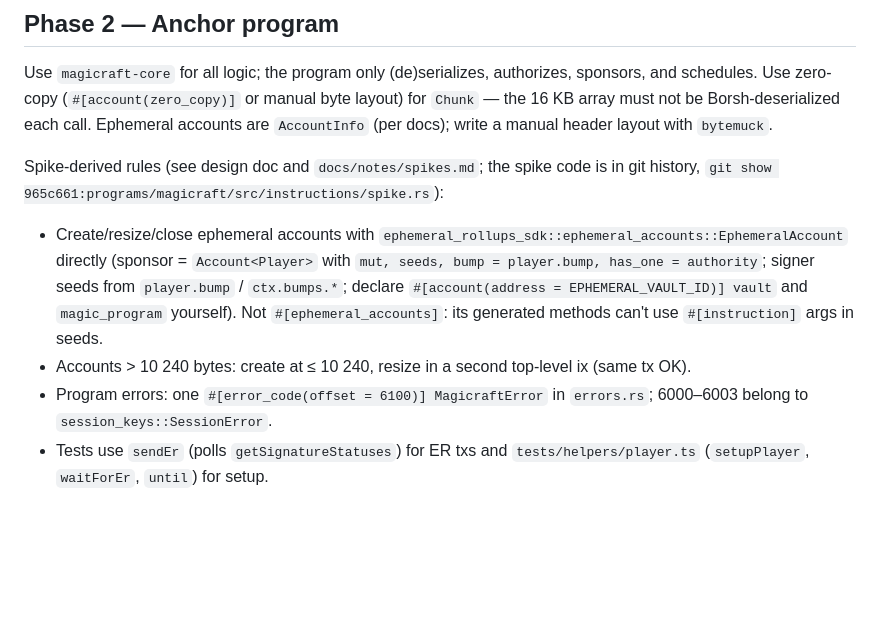
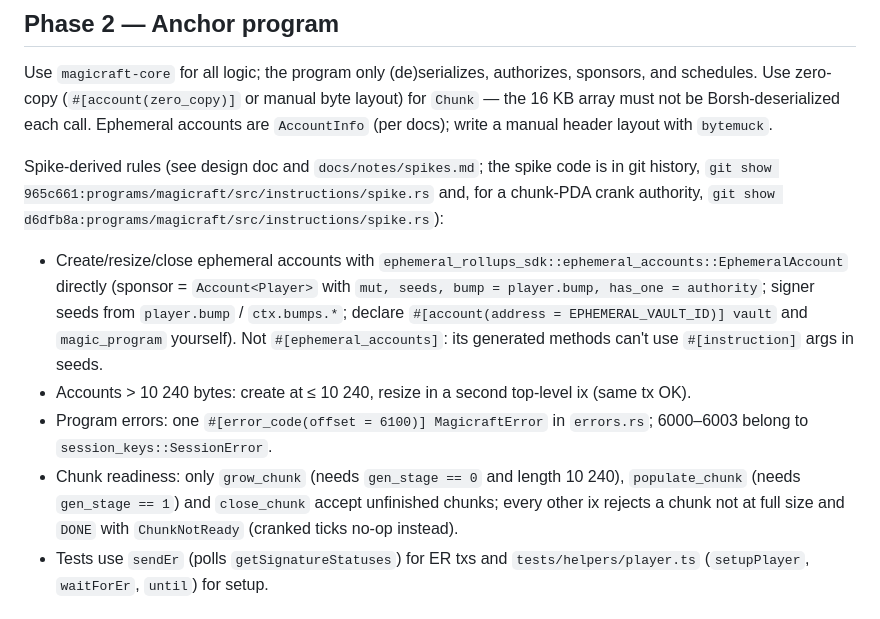
Before and after one commit to Dodecahedr0x/magicraft, a Markdown page: docs/plans/2026-10-09-magicraft-implementation.md, the part around one of its changes. GitHub-like rendering; blank space fills up the shorter version.

```diff
--- a/docs/plans/2026-10-09-magicraft-implementation.md
+++ b/docs/plans/2026-10-09-magicraft-implementation.md
@@ -215,10 +215,11 @@ Commit `feat(core): inventory and recipes`.
 
 Use `magicraft-core` for all logic; the program only (de)serializes, authorizes, sponsors, and schedules. Use zero-copy (`#[account(zero_copy)]` or manual byte layout) for `Chunk` — the 16 KB array must not be Borsh-deserialized each call. Ephemeral accounts are `AccountInfo` (per docs); write a manual header layout with `bytemuck`.
 
-Spike-derived rules (see design doc and `docs/notes/spikes.md`; the spike code is in git history, `git show 965c661:programs/magicraft/src/instructions/spike.rs`):
+Spike-derived rules (see design doc and `docs/notes/spikes.md`; the spike code is in git history, `git show 965c661:programs/magicraft/src/instructions/spike.rs` and, for a chunk-PDA crank authority, `git show d6dfb8a:programs/magicraft/src/instructions/spike.rs`):
 - Create/resize/close ephemeral accounts with `ephemeral_rollups_sdk::ephemeral_accounts::EphemeralAccount` directly (sponsor = `Account<Player>` with `mut, seeds, bump = player.bump, has_one = authority`; signer seeds from `player.bump` / `ctx.bumps.*`; declare `#[account(address = EPHEMERAL_VAULT_ID)] vault` and `magic_program` yourself). Not `#[ephemeral_accounts]`: its generated methods can't use `#[instruction]` args in seeds.
 - Accounts > 10 240 bytes: create at ≤ 10 240, resize in a second top-level ix (same tx OK).
 - Program errors: one `#[error_code(offset = 6100)] MagicraftError` in `errors.rs`; 6000–6003 belong to `session_keys::SessionError`.
+- Chunk readiness: only `grow_chunk` (needs `gen_stage == 0` and length 10 240), `populate_chunk` (needs `gen_stage == 1`) and `close_chunk` accept unfinished chunks; every other ix rejects a chunk not at full size and `DONE` with `ChunkNotReady` (cranked ticks no-op instead).
 - Tests use `sendEr` (polls `getSignatureStatuses`) for ER txs and `tests/helpers/player.ts` (`setupPlayer`, `waitForEr`, `until`) for setup.
 
 ### Task 15: State, errors, auth helpers, Player lifecycle
```
Also changed, not shown: other parts of docs/plans/2026-10-09-magicraft-implementation.md (+12 -12 lines), docs/plans/2026-10-09-magicraft-design.md (+58 -34 lines).
